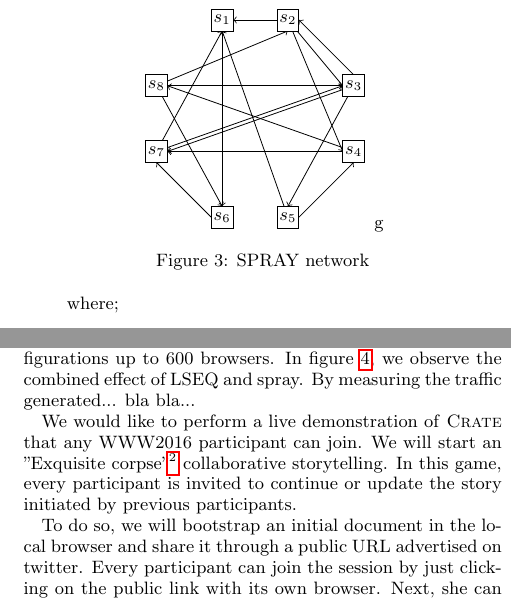
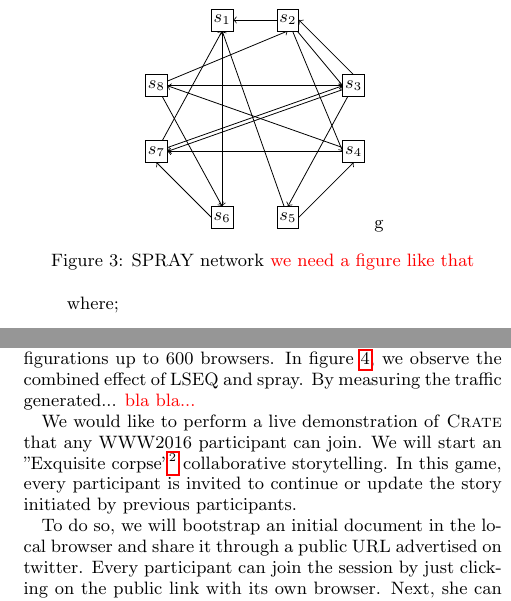
Before and after one commit to Chat-Wane/demo-crate-tex, a LaTeX paper (paper.tex, which reads input/live.tex, input/network.tex): two parts of the columns of pages 3 and 4 of 4, joined at a grey line, cut so that both start at the same text. Compiled offline with pdfLaTeX.

Commit message:
some todo

```diff
--- a/input/live.tex
+++ b/input/live.tex
@@ -10,7 +10,7 @@
 
 We currently tested \CRATE in lab on grid 5000 with configurations up
 to 600 browsers. In figure~\ref{fig:traffic}, we observe the combined
-effect of LSEQ and spray. By measuring the traffic generated... bla bla...
+effect of LSEQ and spray. By measuring the traffic generated... \TODO{bla bla...}
 
 
 % \begin{figure*}
--- a/input/network.tex
+++ b/input/network.tex
@@ -5,7 +5,7 @@
 \begin{figure}
   \centering
 \input{input/livefigureB.tex}g
-  \caption{SPRAY network}
+  \caption{SPRAY network \TODO{we need a figure like that}}
   \label{fig:spray}
 \end{figure}
 
```
Also changed, not shown: input/usage.tex (+1 -0 lines).
